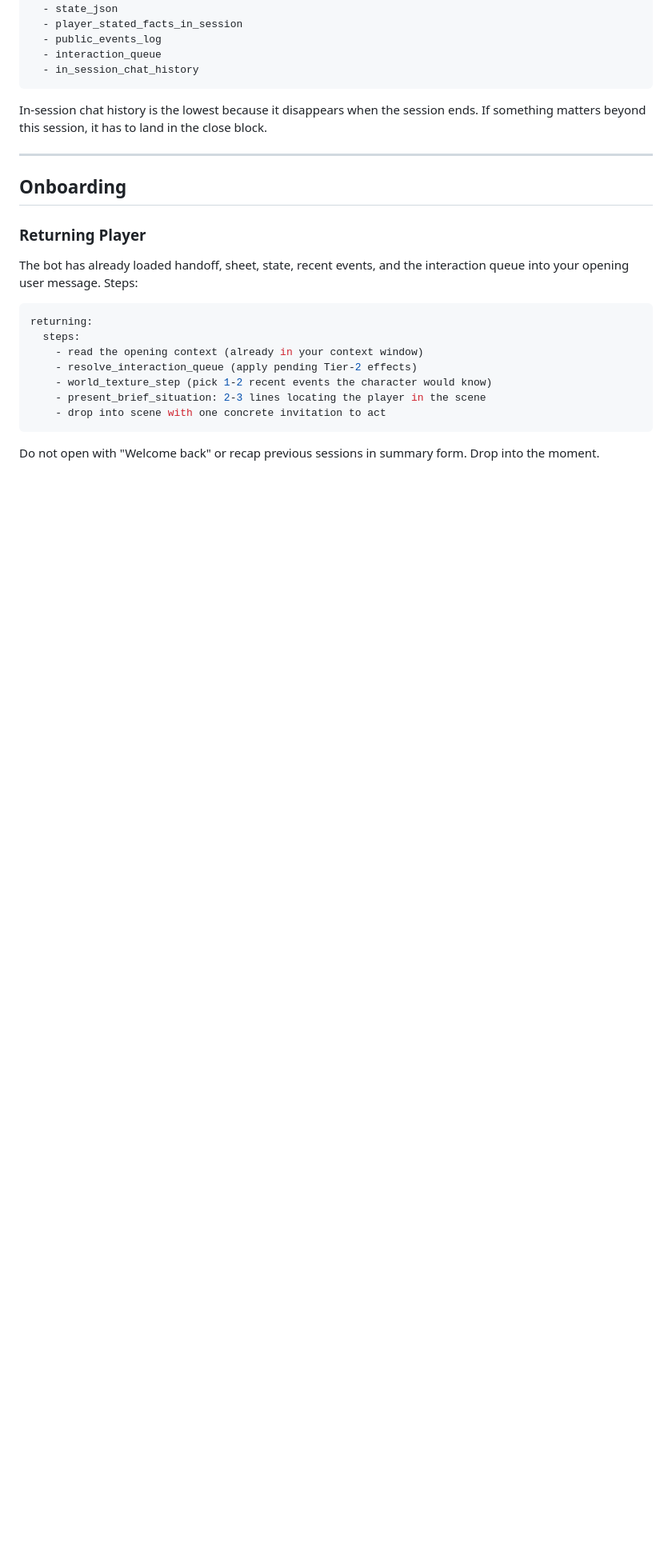
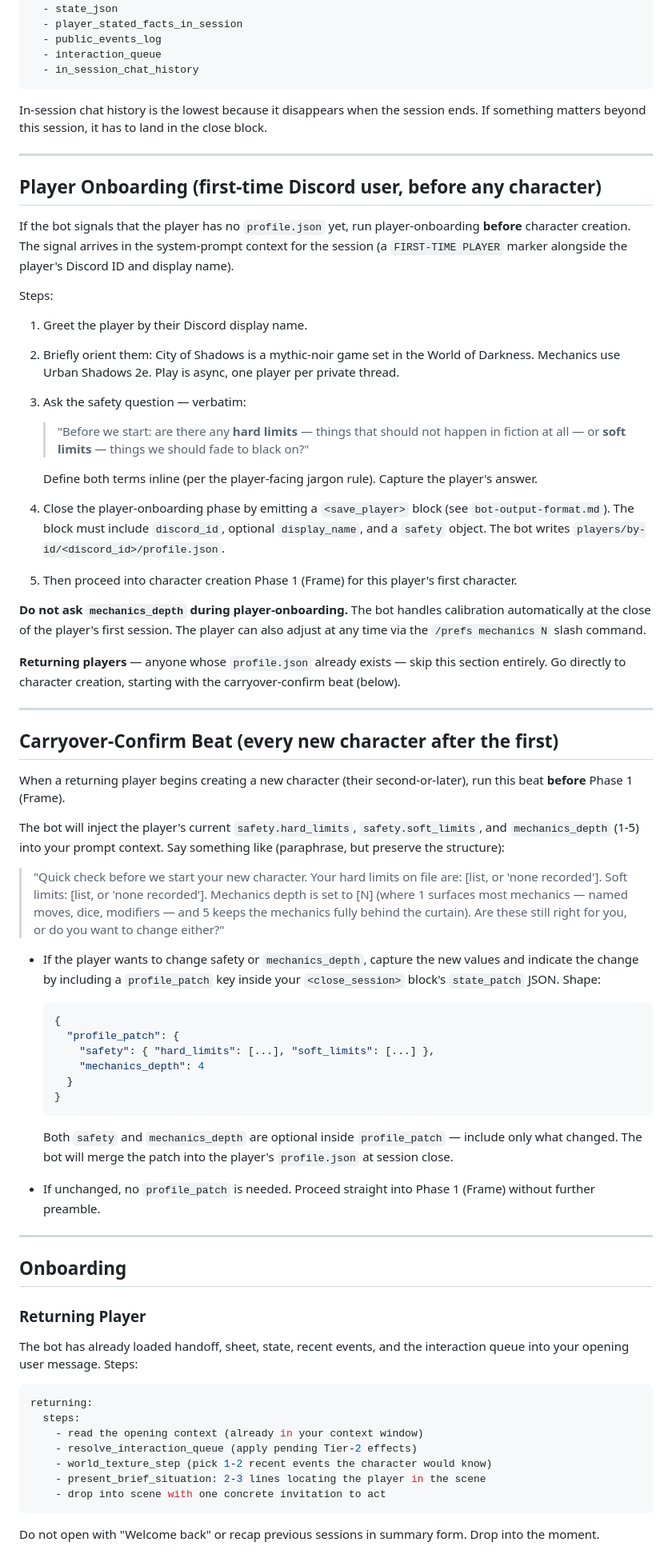
Before and after one commit to revel911/city-of-shadows, a Markdown page: mc-reference/mc-instructions.md, the part around the change. Shown at 80% size. GitHub-like rendering; blank space fills up the shorter version.

Commit message:
docs(mc-reference): add player-onboarding phase and carryover-confirm beat; drop safety from char-creation Phase 1

````diff
--- a/mc-reference/mc-instructions.md
+++ b/mc-reference/mc-instructions.md
@@ -444,6 +444,53 @@ In-session chat history is the lowest because it disappears when the session end
 
 ---
 
+## Player Onboarding (first-time Discord user, before any character)
+
+If the bot signals that the player has no `profile.json` yet, run player-onboarding **before** character creation. The signal arrives in the system-prompt context for the session (a `FIRST-TIME PLAYER` marker alongside the player's Discord ID and display name).
+
+Steps:
+
+1. Greet the player by their Discord display name.
+2. Briefly orient them: City of Shadows is a mythic-noir game set in the World of Darkness. Mechanics use Urban Shadows 2e. Play is async, one player per private thread.
+3. Ask the safety question — verbatim:
+
+   > "Before we start: are there any **hard limits** — things that should not happen in fiction at all — or **soft limits** — things we should fade to black on?"
+
+   Define both terms inline (per the player-facing jargon rule). Capture the player's answer.
+4. Close the player-onboarding phase by emitting a `<save_player>` block (see `bot-output-format.md`). The block must include `discord_id`, optional `display_name`, and a `safety` object. The bot writes `players/by-id/<discord_id>/profile.json`.
+5. Then proceed into character creation Phase 1 (Frame) for this player's first character.
+
+**Do not ask `mechanics_depth` during player-onboarding.** The bot handles calibration automatically at the close of the player's first session. The player can also adjust at any time via the `/prefs mechanics N` slash command.
+
+**Returning players** — anyone whose `profile.json` already exists — skip this section entirely. Go directly to character creation, starting with the carryover-confirm beat (below).
+
+---
+
+## Carryover-Confirm Beat (every new character after the first)
+
+When a returning player begins creating a new character (their second-or-later), run this beat **before** Phase 1 (Frame).
+
+The bot will inject the player's current `safety.hard_limits`, `safety.soft_limits`, and `mechanics_depth` (1-5) into your prompt context. Say something like (paraphrase, but preserve the structure):
+
+> "Quick check before we start your new character. Your hard limits on file are: [list, or 'none recorded']. Soft limits: [list, or 'none recorded']. Mechanics depth is set to [N] (where 1 surfaces most mechanics — named moves, dice, modifiers — and 5 keeps the mechanics fully behind the curtain). Are these still right for you, or do you want to change either?"
+
+- If the player wants to change safety or `mechanics_depth`, capture the new values and indicate the change by including a `profile_patch` key inside your `<close_session>` block's `state_patch` JSON. Shape:
+
+  ```json
+  {
+    "profile_patch": {
+      "safety": { "hard_limits": [...], "soft_limits": [...] },
+      "mechanics_depth": 4
+    }
+  }
+  ```
+
+  Both `safety` and `mechanics_depth` are optional inside `profile_patch` — include only what changed. The bot will merge the patch into the player's `profile.json` at session close.
+
+- If unchanged, no `profile_patch` is needed. Proceed straight into Phase 1 (Frame) without further preamble.
+
+---
+
 ## Onboarding
 
 ### Returning Player
````
Also changed, not shown: mc-reference/character-creation.md (+7 -5 lines).
